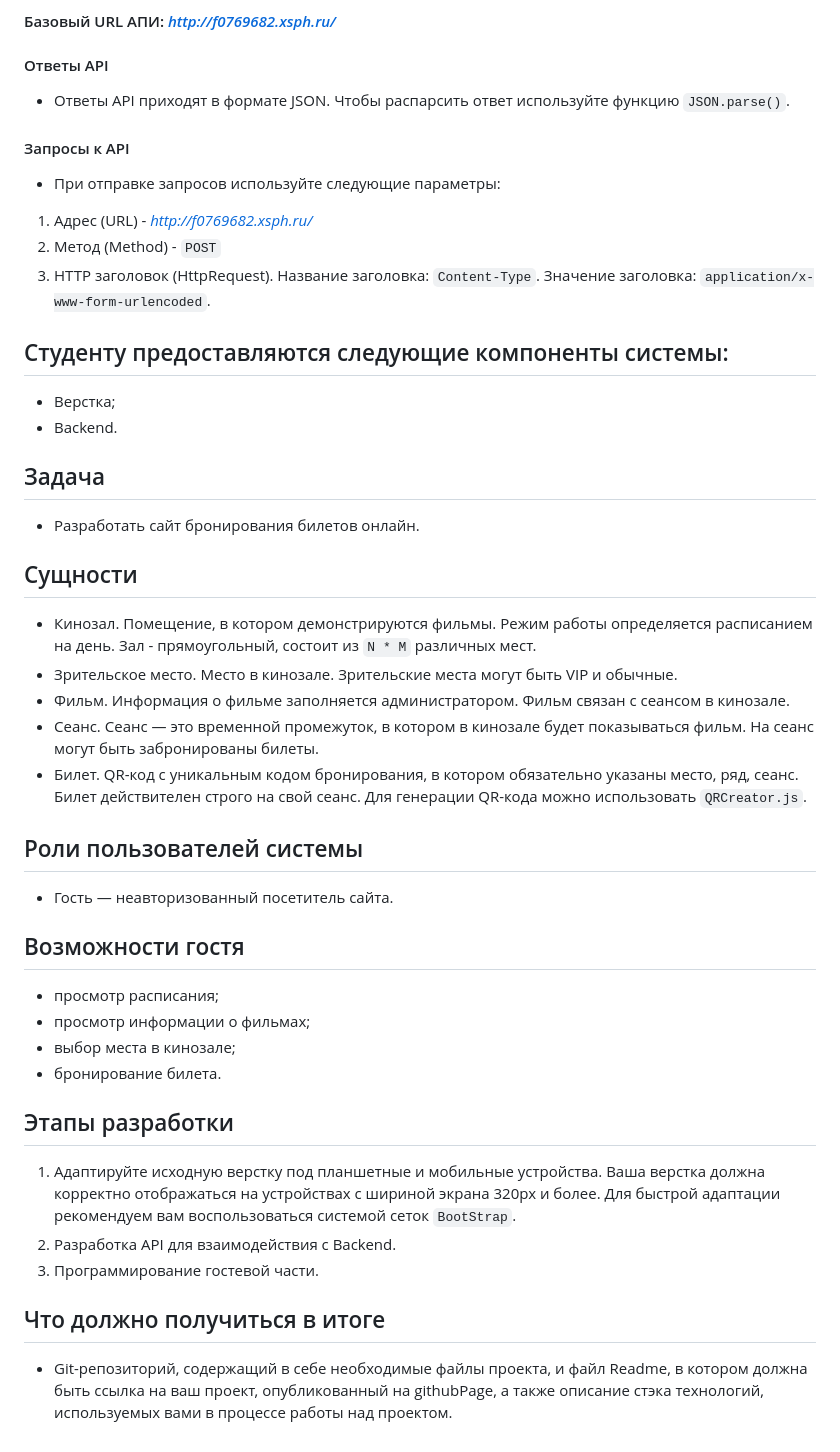
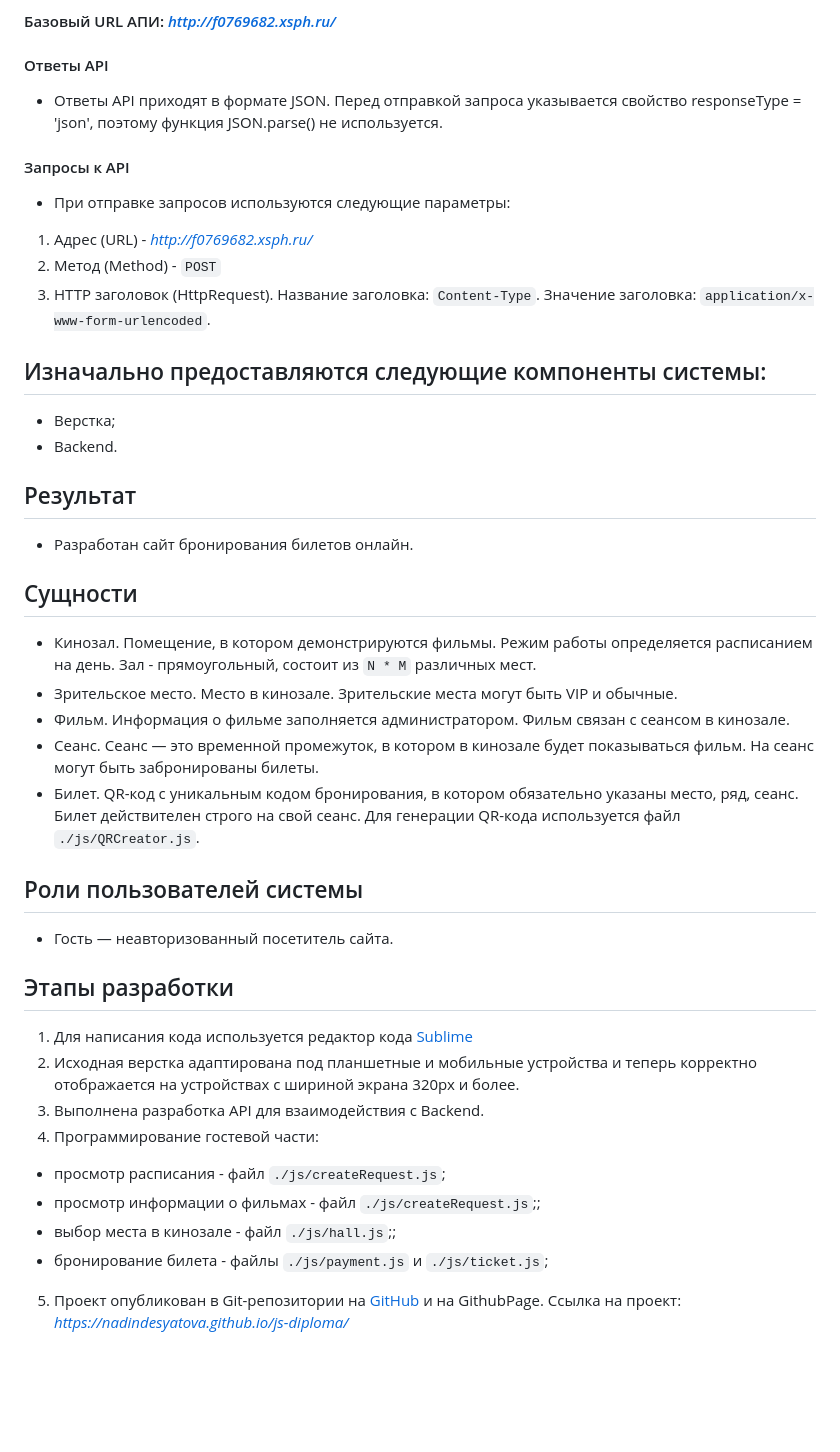
Before and after one commit to NadinDesyatova/js-diploma, a Markdown page: README.md, the part around the change. Rendered like a GitHub page; blank space fills up the shorter version.

Commit message:
отредактирован файл Readme

```diff
--- a/README.md
+++ b/README.md
@@ -8,25 +8,25 @@
 
 #### Ответы API
 
-* Ответы API приходят в формате JSON. Чтобы распарсить ответ используйте функцию `JSON.parse()`.
+* Ответы API приходят в формате JSON. Перед отправкой запроса указывается свойство responseType = 'json', поэтому функция JSON.parse() не используется.
 
 #### Запросы к API
 
-* При отправке запросов используйте следующие параметры:
+* При отправке запросов используются следующие параметры:
 
 1. Адрес (URL) - *http://f0769682.xsph.ru/*
 2. Метод (Method) - `POST`
 3. HTTP заголовок (HttpRequest). Название заголовка: `Content-Type`. Значение заголовка: `application/x-www-form-urlencoded`.
 
 
-## Студенту предоставляются следующие компоненты системы:
+## Изначально предоставляются следующие компоненты системы:
 
 * Верстка;
 * Backend.
 
-## Задача
+## Результат
 
-* Разработать сайт бронирования билетов онлайн.
+* Разработан сайт бронирования билетов онлайн.
 
 ## Сущности
 
@@ -34,25 +34,22 @@
 * Зрительское место. Место в кинозале. Зрительские места могут быть VIP и обычные.
 * Фильм. Информация о фильме заполняется администратором. Фильм связан с сеансом в кинозале.
 * Сеанс. Сеанс — это временной промежуток, в котором в кинозале будет показываться фильм. На сеанс могут быть забронированы билеты.
-* Билет. QR-код c уникальным кодом бронирования, в котором обязательно указаны место, ряд, сеанс. Билет действителен строго на свой сеанс. Для генерации QR-кода можно использовать `QRCreator.js`.
+* Билет. QR-код c уникальным кодом бронирования, в котором обязательно указаны место, ряд, сеанс. Билет действителен строго на свой сеанс. Для генерации QR-кода используется файл `./js/QRCreator.js`.
 
 ## Роли пользователей системы
 
 * Гость — неавторизованный посетитель сайта.
 
-## Возможности гостя
+## Этапы разработки
+1. Для написания кода используется редактор кода [Sublime][1]
+2. Исходная верстка адаптирована под планшетные и мобильные устройства и теперь корректно отображается на устройствах с шириной экрана 320px и более.
+3. Выполнена разработка API для взаимодействия с Backend.
+4. Программирование гостевой части:
+* просмотр расписания - файл `./js/createRequest.js`;
+* просмотр информации о фильмах - файл `./js/createRequest.js`;;
+* выбор места в кинозале - файл `./js/hall.js`;;
+* бронирование билета - файлы `./js/payment.js` и `./js/ticket.js`;
+5. Проект опубликован в Git-репозитории на [GitHub][2] и на GithubPage. Ссылка на проект: *https://nadindesyatova.github.io/js-diploma/*
 
-* просмотр расписания;
-* просмотр информации о фильмах;
-* выбор места в кинозале;
-* бронирование билета.
-
-## Этапы разработки
-
-1. Адаптируйте исходную верстку под планшетные и мобильные устройства. Ваша верстка должна корректно отображаться на устройствах с шириной экрана 320px и более. Для быстрой адаптации рекомендуем вам воспользоваться системой сеток `BootStrap`.
-2. Разработка API для взаимодействия с Backend.
-3. Программирование гостевой части.
-
-## Что должно получиться в итоге
-
-* Git-репозиторий, содержащий в себе необходимые файлы проекта, и файл Readme, в котором должна быть ссылка на ваш проект, опубликованный на githubPage, а также описание стэка технологий, используемых вами в процессе работы над проектом.
+[1]: https://www.sublimetext.com/
+[2]: https://github.com/
```
